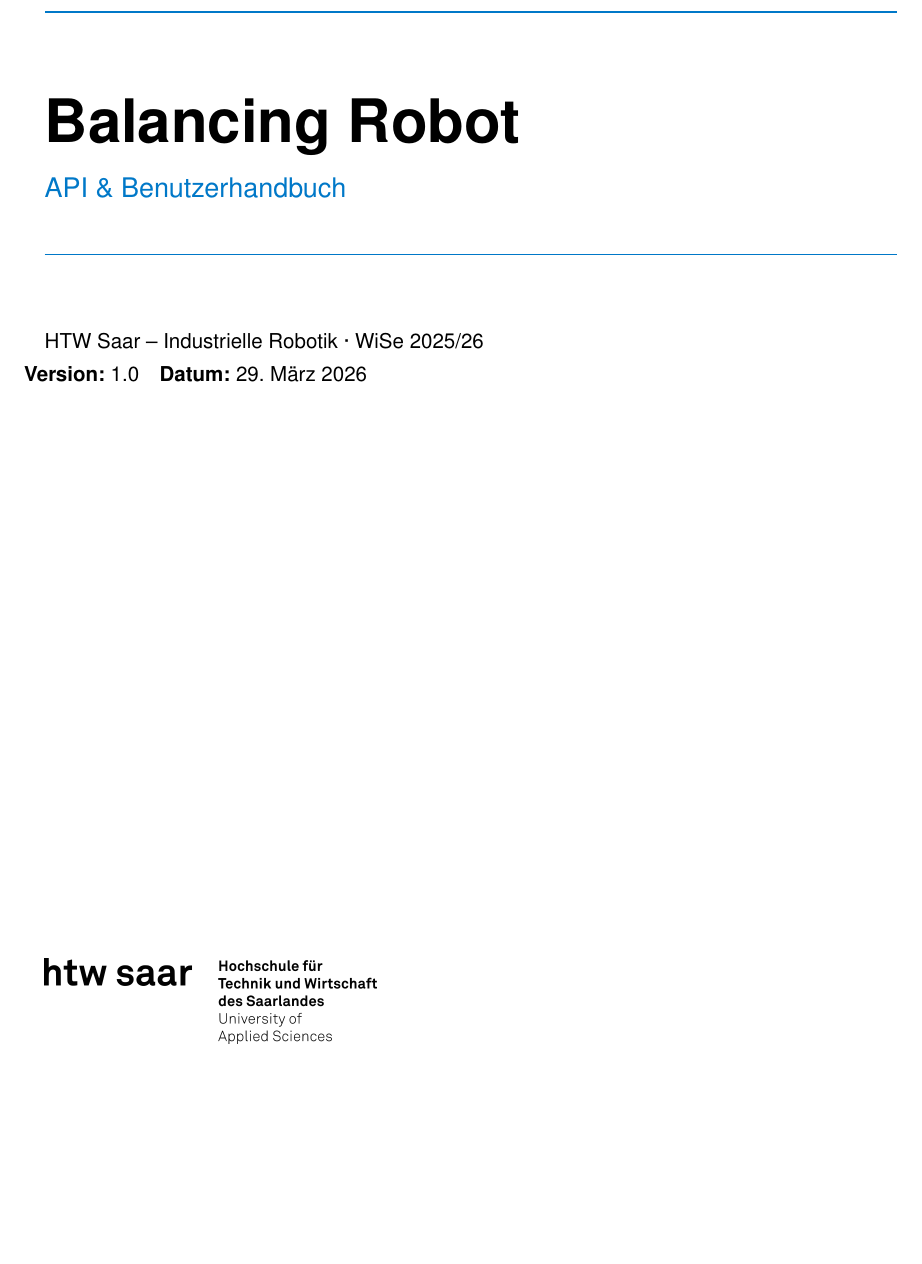
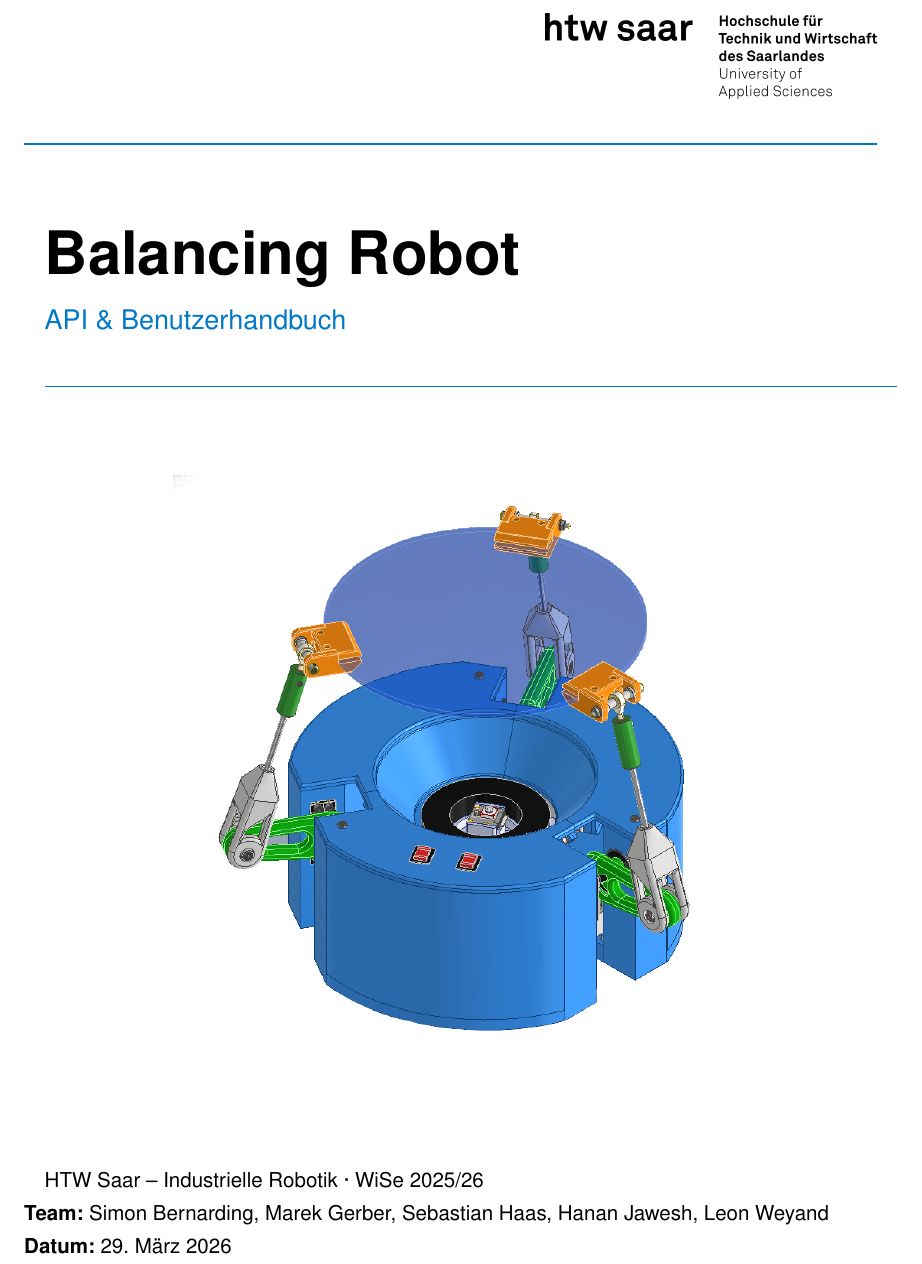
Before and after one commit to cyHeff5/balancing-robot-docs, a LaTeX document (benutzerhandbuch.tex): part of page 1 of 15, cut so that both start at the same text, the shorter picture padded with empty space. Compiled offline with pdfLaTeX.

Commit message:
Apply same title page layout to benutzerhandbuch as systemdoku
Co-Authored-By: Claude Sonnet 4.6 <noreply@anthropic.com>

```diff
--- a/benutzerhandbuch.tex
+++ b/benutzerhandbuch.tex
@@ -53,7 +53,10 @@
 
 % ── Titelseite ───────────────────────────────────────────────
 \begin{titlepage}
-  \vspace*{40mm}
+  \vspace*{5mm}
+  \IfFileExists{htw_logo.png}{%
+    \hfill\includegraphics[height=16mm]{htw_logo.png}\\[4mm]%
+  }{}
   {\color{htbblue}\rule{\textwidth}{1.5pt}}
   \vspace{6mm}
 
@@ -62,17 +65,18 @@
   {\Large\color{htbblue} API \& Benutzerhandbuch\par}
   \vspace{6mm}
   {\color{htbblue}\rule{\textwidth}{0.5pt}}
-  \vspace{8mm}
+
+  \vfill
+  \begin{center}
+    \includegraphics[width=0.65\textwidth]{Gesamt.PNG}
+  \end{center}
+  \vfill
 
   {\normalsize
     HTW Saar – Industrielle Robotik · WiSe 2025/26\\[4pt]
-    \textbf{Version:} 1.0\quad\textbf{Datum:} \today
+    \textbf{Team:} Simon Bernarding, Marek Gerber, Sebastian Haas, Hanan Jawesh, Leon Weyand\\[4pt]
+    \textbf{Datum:} \today
   }
-
-  \vfill
-  \IfFileExists{htw_logo.png}{%
-    \includegraphics[height=16mm]{htw_logo.png}%
-  }{}
 \end{titlepage}
 
 % ── Inhaltsverzeichnis ───────────────────────────────────────
```
